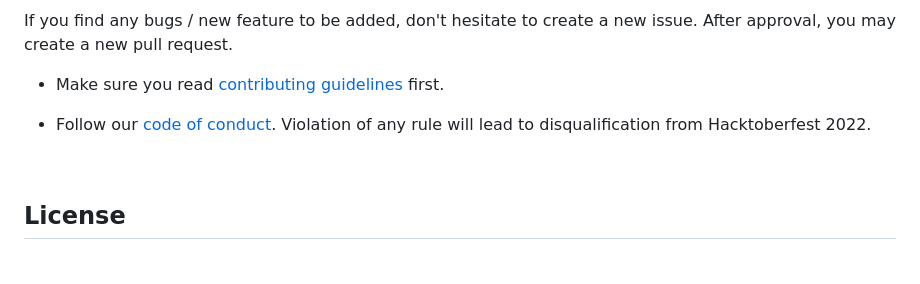
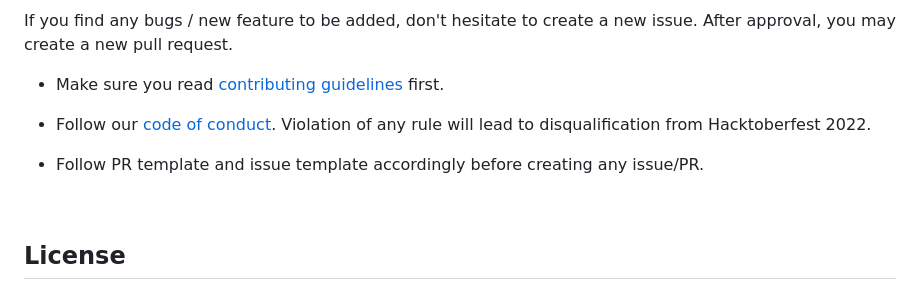
Before and after one commit to subhendudash02/pyplanner, a Markdown page: README.md, the part around the change. Rendered like a GitHub page; blank space fills up the shorter version.

Commit message:
edit readme for contributing

```diff
--- a/README.md
+++ b/README.md
@@ -117,7 +117,9 @@ If you find any bugs / new feature to be added, don't hesitate to create a new i
 
  - Make sure you read [contributing guidelines](https://github.com/subhendudash02/pyagenda/blob/main/CONTRIBUTING.md) first.
 
- - Follow our [code of conduct](). Violation of any rule will lead to disqualification from Hacktoberfest 2022.
+ - Follow our [code of conduct](https://github.com/subhendudash02/pyagenda/blob/main/CODE_OF_CONDUCT.md). Violation of any rule will lead to disqualification from Hacktoberfest 2022.
+
+ - Follow PR template and issue template accordingly before creating any issue/PR.
 
 <br>
 
```
Also changed, not shown: CONTRIBUTING.md (+13 -0 lines), screenshots/issue_template.png (added), screenshots/new_issue.png (added).
